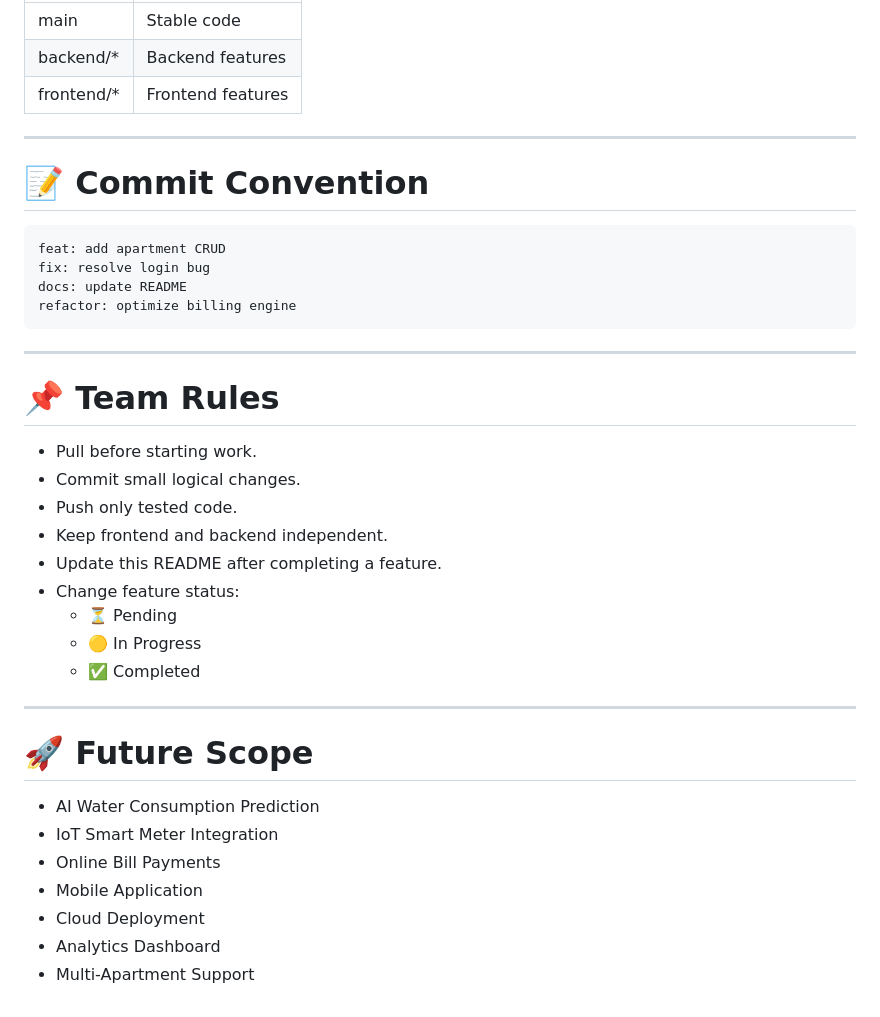
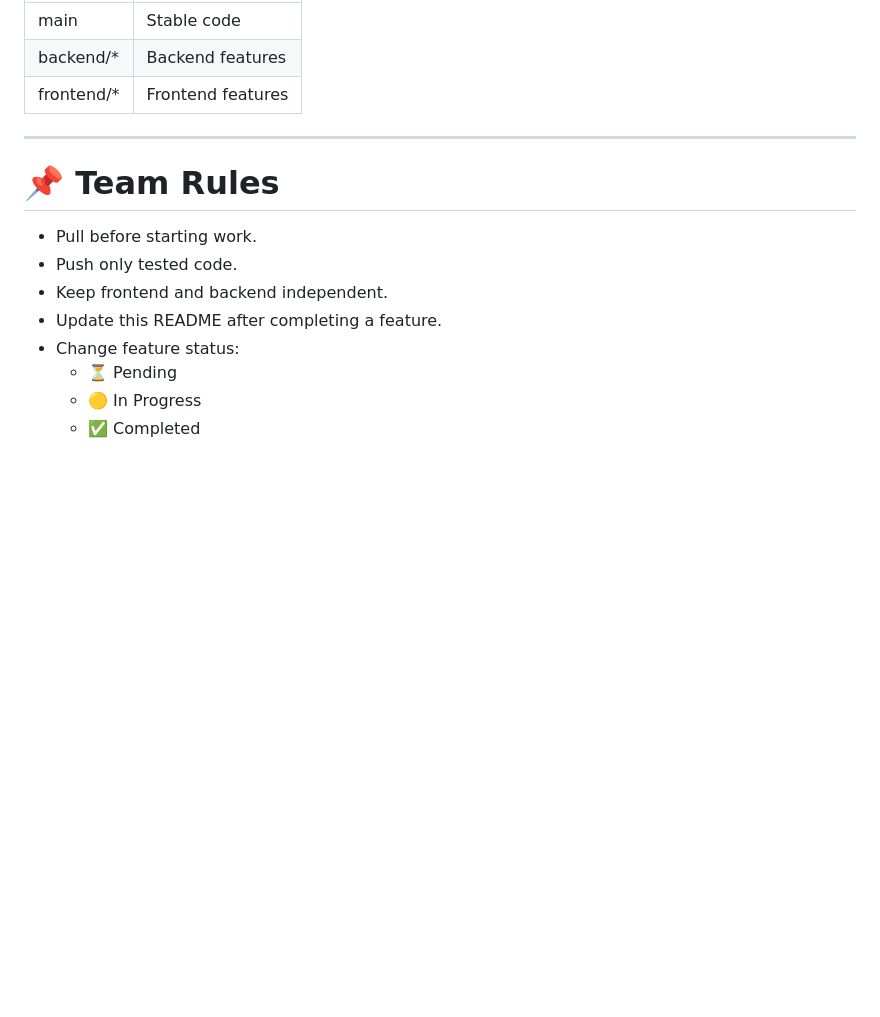
Before and after one commit to AryanRaj1404/AquaTrackSRS, a Markdown page: README.md, the part around the change. GitHub-like rendering; blank space fills up the shorter version.

Commit message:
Updated
Removed commit convention and future scope sections from README.

````diff
--- a/README.md
+++ b/README.md
@@ -215,21 +215,9 @@ AquaTrackSRS is a full-stack web application for apartment water consumption mon
 
 ---
 
-# 📝 Commit Convention
-
-```text
-feat: add apartment CRUD
-fix: resolve login bug
-docs: update README
-refactor: optimize billing engine
-```
-
----
-
 # 📌 Team Rules
 
 - Pull before starting work.
-- Commit small logical changes.
 - Push only tested code.
 - Keep frontend and backend independent.
 - Update this README after completing a feature.
@@ -237,15 +225,3 @@ refactor: optimize billing engine
   - ⏳ Pending
   - 🟡 In Progress
   - ✅ Completed
-
----
-
-# 🚀 Future Scope
-
-- AI Water Consumption Prediction
-- IoT Smart Meter Integration
-- Online Bill Payments
-- Mobile Application
-- Cloud Deployment
-- Analytics Dashboard
-- Multi-Apartment Support
````
